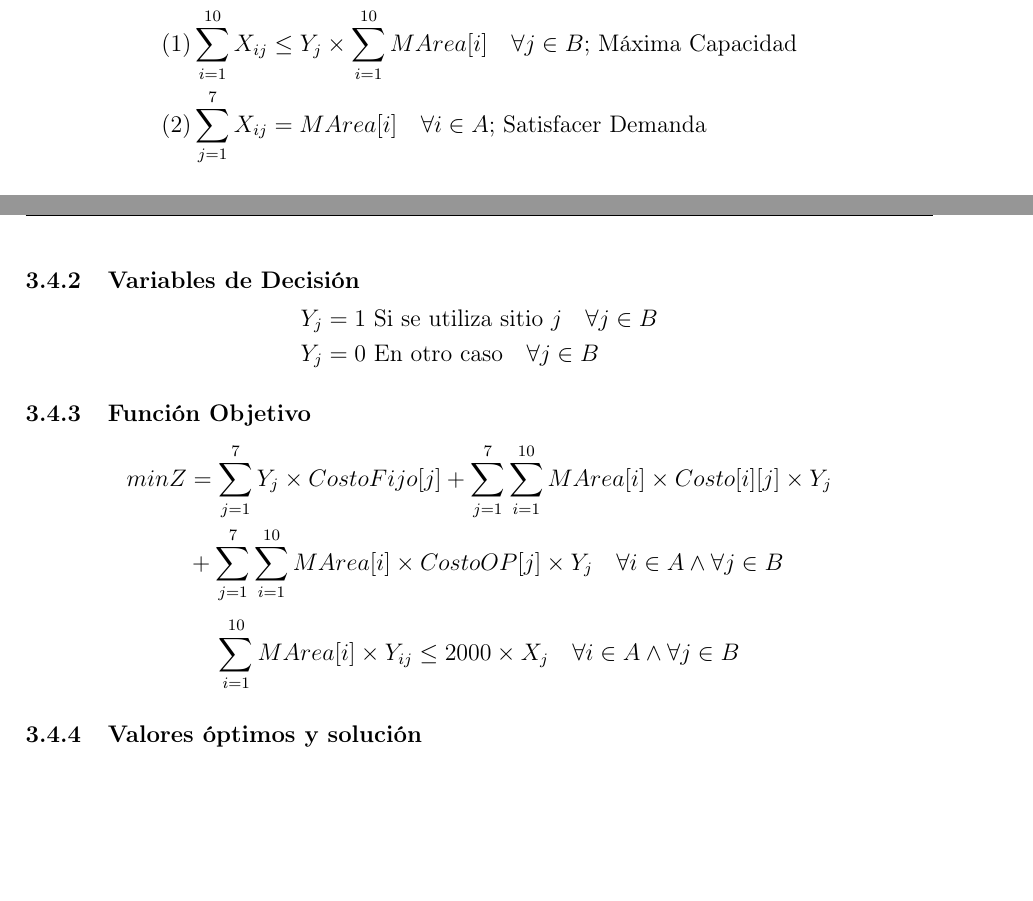
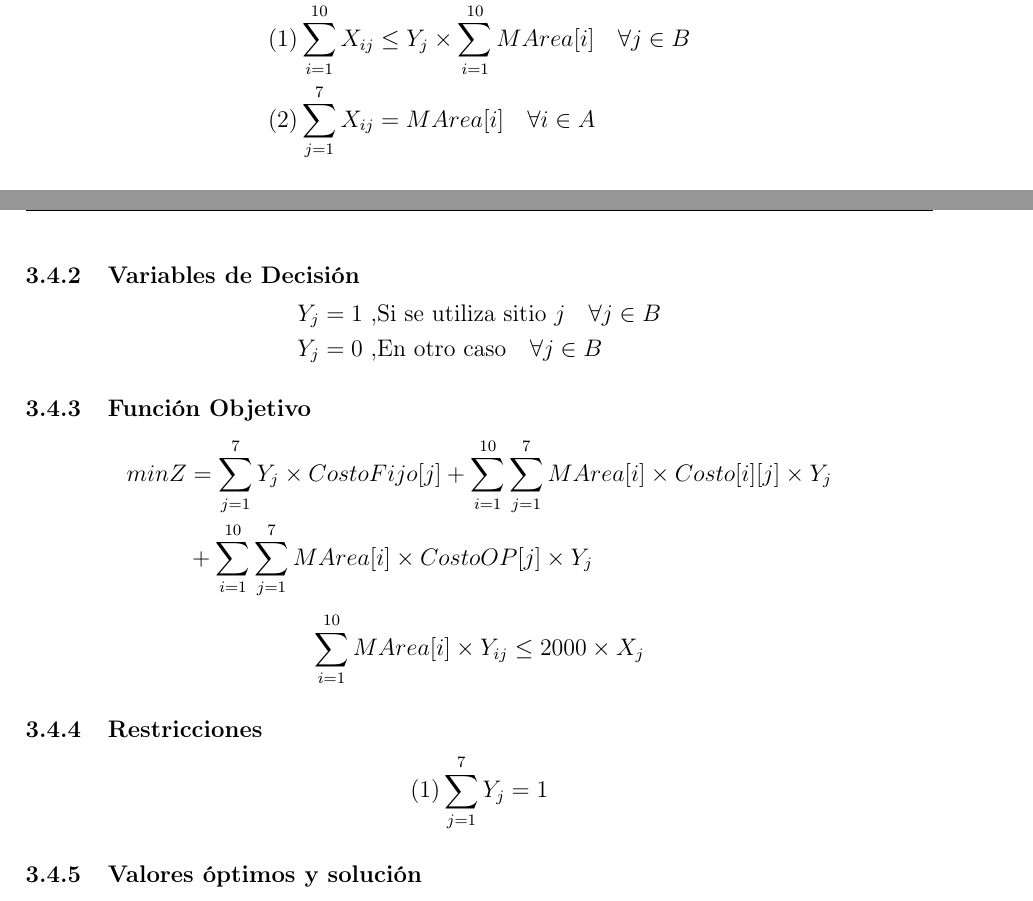
Before and after one commit to Marmanvii/ilog-cplex-problems, a LaTeX document (Report/Trabajo_Final_IO.tex): two parts of pages 8 and 9 of 9, joined at a grey line, cut so that both start at the same text, the shorter picture padded with empty space. Compiled offline with pdfLaTeX.

Commit message:
Fixed stuff

```diff
--- a/Report/Trabajo_Final_IO.tex
+++ b/Report/Trabajo_Final_IO.tex
@@ -236,4 +236,3 @@ $\therefore$ Valor óptimo: $z=98500$
 \begin{split}
 	X_j&=1 \text{; Si se utiliza sitio }j\quad \forall j \in B\\
 	X_j&=0 \text{; En otro caso}\\\\
-	Y_{ij}&=1 \text{; área } i \text{ es atendida por sitio }j\quad \forall i \in A \wedge \forall j \in B\\
@@ -244,4 +244,3 @@ $\therefore$ Valor óptimo: $z=98500$
 \begin{equation*}
 \begin{split}
 	minZ&=\sum_{j=1}^{7}X_j\times CostoFijo[j]+\sum_{i=1}^{10}MArea[i]\sum_{j=1}^{7}Costo[i][j]\times Y_{ij}\\
-	&+\sum_{j=1}^{7}CostoOP[j]\sum_{i=1}^{10}Y_{ij}\times MArea[i] \quad \forall i \in A \wedge \forall j \in B
@@ -346,8 +346,8 @@ MArea&=[500,700,1500,1000,1800,1200,1500,1000,900,1600]
 \subsubsection{Restricciones}
 \begin{equation*}
 \begin{split}
-	(1)& \sum_{i=1}^{10}X_{ij}\leq Y_{j}\times \sum_{i=1}^{10}MArea[i]\quad\forall j\in B \text{; Máxima Capacidad}\\
-	(2)&\sum_{j=1}^{7}X_{ij}=MArea[i]\quad\forall i\in A \text{; Satisfacer Demanda}
+	(1)& \sum_{i=1}^{10}X_{ij}\leq Y_{j}\times \sum_{i=1}^{10}MArea[i]\quad\forall j\in B\\
+	(2)&\sum_{j=1}^{7}X_{ij}=MArea[i]\quad\forall i\in A
 \end{split}
 \end{equation*}
 \subsubsection{Valores óptimos y solución}
@@ -398,21 +398,25 @@ MArea&=[500,700,1500,1000,1800,1200,1500,1000,900,1600]
 \subsubsection{Variables de Decisión}
 \begin{equation*}
 \begin{split}
-	Y_j&=1\text{ Si se utiliza sitio } j\quad \forall j \in B\\
-	Y_{j}&= 0 \text{ En otro caso}\quad \forall j \in B
+	Y_j&=1\text{ ,Si se utiliza sitio } j\quad \forall j \in B\\
+	Y_{j}&= 0 \text{ ,En otro caso}\quad \forall j \in B
 \end{split}
 \end{equation*}
 \subsubsection{Función Objetivo}
 \begin{equation*}
 \begin{split}
-minZ &= \sum_{j=1}^{7}Y_j\times CostoFijo[j] + \sum_{j=1}^{7}\sum_{i=1}^{10}MArea[i]\times Costo[i][j]\times Y_j\\
-&+ \sum_{j=1}^{7}\sum_{i=1}^{10}MArea[i]\times CostoOP[j]\times Y_j \quad \forall i \in A \wedge \forall j \in B
+minZ &= \sum_{j=1}^{7}Y_j\times CostoFijo[j] + \sum_{i=1}^{10}\sum_{j=1}^{7}MArea[i]\times Costo[i][j]\times Y_j\\
+&+ \sum_{i=1}^{10}\sum_{j=1}^{7}MArea[i]\times CostoOP[j]\times Y_j
 \end{split}
 \end{equation*}
 \begin{equation*}
 \begin{split}
-\sum_{i=1}^{10}MArea[i]\times Y_{ij}\leq 2000\times X_j\quad\forall i\in A \wedge \forall j \in B
+\sum_{i=1}^{10}MArea[i]\times Y_{ij}\leq 2000\times X_j
 \end{split}
+\end{equation*}
+\subsubsection{Restricciones}
+\begin{equation*}
+	(1)\sum_{j=1}^{7}Y_j=1
 \end{equation*}
 \subsubsection{Valores óptimos y solución}
 \begin{itemize}
```
Also changed, not shown: Report/Trabajo_Final_IO.pdf, Report/Trabajo_Final_IO.tex (30 more changed lines), 3 other files.
